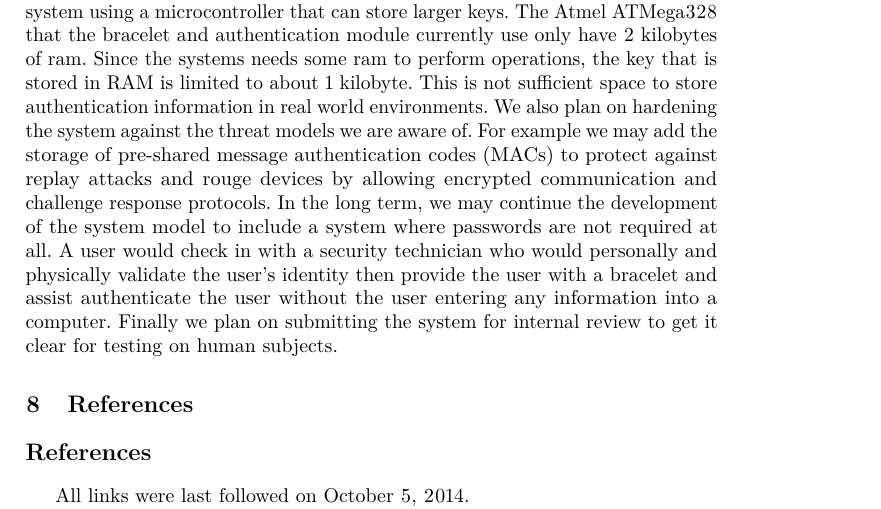
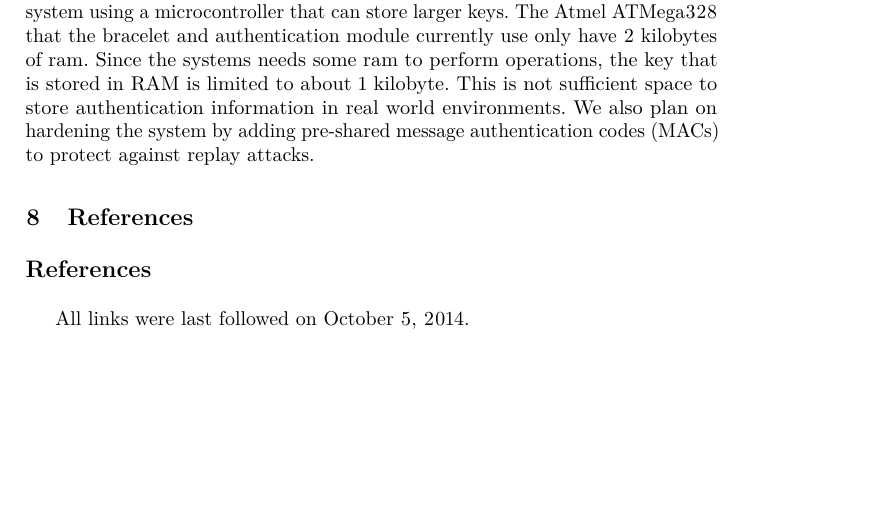
Before and after one commit to pauldmartinphd/kbid, a LaTeX paper (LNCS/paper.tex): part of page 9 of 9, cut so that both start at the same text, the shorter picture padded with empty space. Compiled offline with pdfLaTeX.

Commit message:
Shorten conclusion

```diff
--- a/LNCS/paper.tex
+++ b/LNCS/paper.tex
@@ -336,7 +336,9 @@ We encountered two major hurdles during the development of the first prototype.
 %%%%%%%%%%%%%%%%%%%%%%%%%%%%%%%%%%%%%%%%%%%%%%%%%%%%%%%%%%%%%%%%%%%%%%%%%%%%%%%
 \section{Future Work}\label{sec:future}
 %%%%%%%%%%%%%%%%%%%%%%%%%%%%%%%%%%%%%%%%%%%%%%%%%%%%%%%%%%%%%%%%%%%%%%%%%%%%%%%
-Future work will focus on improving the system.  We plan to implement the system using a microcontroller that can store larger keys.  The Atmel ATMega328 that the bracelet and authentication module currently use only have 2 kilobytes of ram.  Since the systems needs some ram to perform operations, the key that is stored in RAM is limited to about 1 kilobyte.  This is not sufficient space to store authentication information in real world environments.  We also plan on hardening the system against the threat models we are aware of.  For example we may add the storage of pre-shared message authentication codes (MACs) to protect against replay attacks and rouge devices by allowing encrypted communication and challenge response protocols.  In the long term, we may continue the development of the system model to include a system where passwords are not required at all.  A user would check in with a security technician who would personally and physically validate the user's identity then provide the user with a bracelet and assist authenticate the user without the user entering any information into a computer.  Finally we plan on submitting the system for internal review to get it clear for testing on human subjects.
+Future work will focus on improving the system.  We plan to implement the system using a microcontroller that can store larger keys.  The Atmel ATMega328 that the bracelet and authentication module currently use only have 2 kilobytes of ram.  Since the systems needs some ram to perform operations, the key that is stored in RAM is limited to about 1 kilobyte.  This is not sufficient space to store authentication information in real world environments.  We also plan on hardening the system by adding pre-shared message authentication codes (MACs) to protect against replay attacks.
+
+%In the long term, we may continue the development of the system model to include a system where passwords are not required at all.  A user would check in with a security technician who would personally and physically validate the user's identity then provide the user with a bracelet and assist authenticate the user without the user entering any information into a computer.  Finally we plan on submitting the system for internal review to get it clear for testing on human subjects.
 
 %%%%%%%%%%%%%%%%%%%%%%%%%%%%%%%%%%%%%%%%%%%%%%%%%%%%%%%%%%%%%%%%%%%%%%%%%%%%%%%
 %%%%%%%%%%%%%%%%%%%%%%%%%%%%%%%%%%%%%%%%%%%%%%%%%%%%%%%%%%%%%%%%%%%%%%%%%%%%%%%
```
